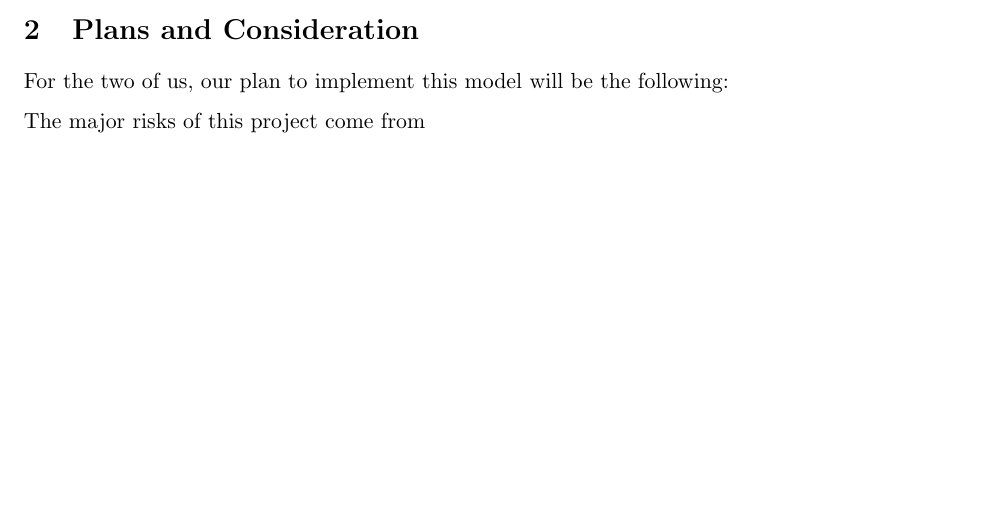
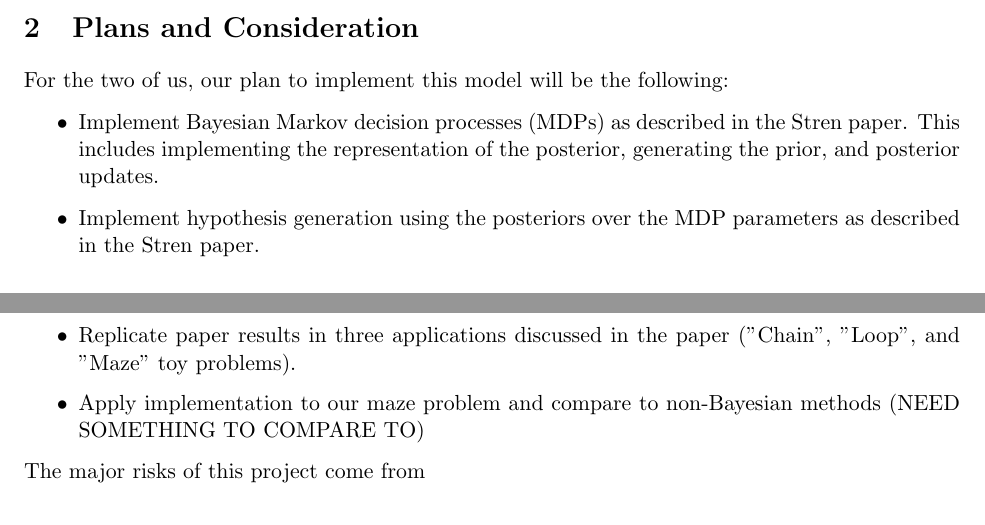
Before and after one commit to alexandr/6882project, a LaTeX document (proposal/proposal.tex): part of the page before the commit and two parts of pages 1 and 2 of 2 after it, the two joined at a grey line, cut so that both start at the same text, the shorter picture padded with empty space. Compiled offline with pdfLaTeX.

Commit message:
some bullets

```diff
--- a/proposal/proposal.tex
+++ b/proposal/proposal.tex
@@ -66,6 +66,14 @@ action.
 
 For the two of us, our plan to implement this model will be the following:
 
+\begin{itemize}
+\item Implement Bayesian Markov decision processes (MDPs) as described in the Stren paper. This includes implementing the representation of the posterior, generating the prior, and posterior updates.
+\item Implement hypothesis generation using the posteriors over the MDP parameters as described in the Stren paper.
+\item Replicate paper results in three applications discussed in the paper ("Chain", "Loop", and "Maze" toy problems).
+\item Apply implementation to our maze problem and compare to non-Bayesian methods (NEED SOMETHING TO COMPARE TO)
+
+\end{itemize}
+
 
 The major risks of this project come from
 
```
Also changed, not shown: proposal/proposal.pdf, 2 other files.
